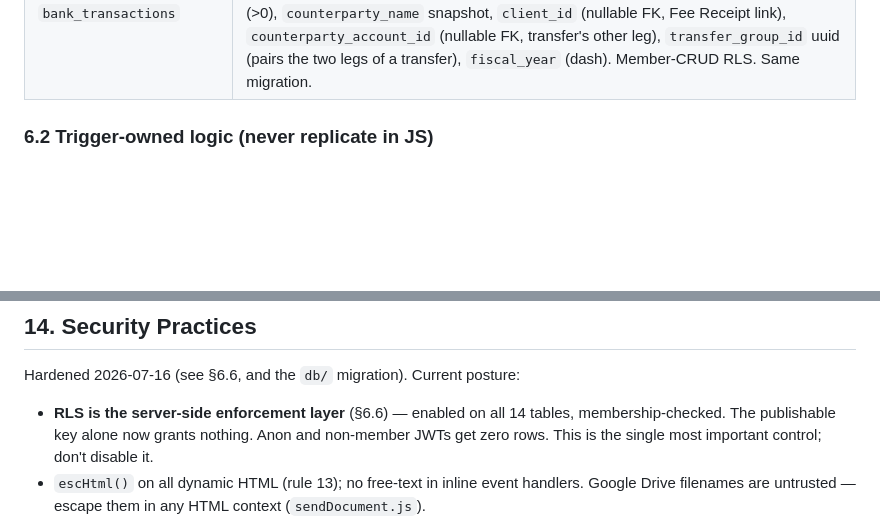
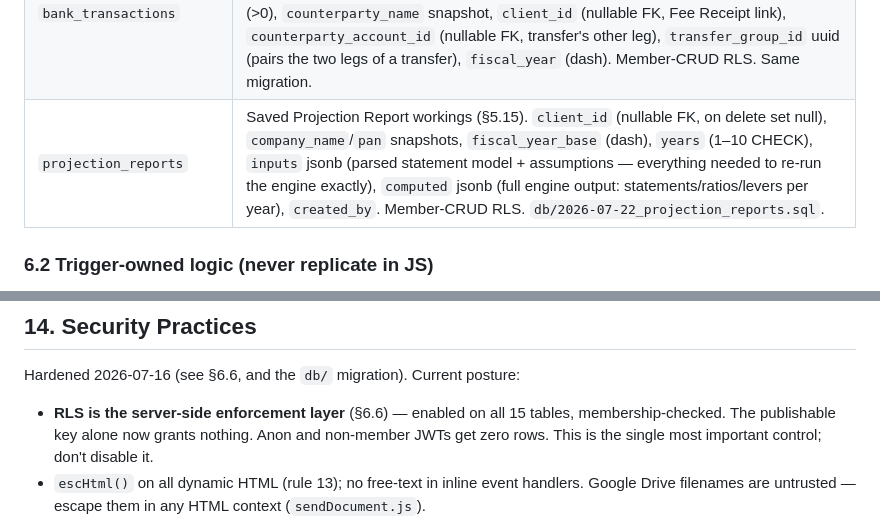
Before and after one commit to aadarshakhanal2064-cyber/AUTOMATION, a Markdown page: CLAUDE.md, 2 parts joined by grey strips. Drawn GitHub-style; blank space fills up the shorter version.

```diff
--- a/CLAUDE.md
+++ b/CLAUDE.md
@@ -265,6 +278,7 @@ Project: `rennqzmwyhkdsizvlqwd.supabase.co`. Schema below **verified live on 202
 | `depreciation_schedules` | Saved depreciation working for carry-forward (§5.8). `client_id` (FK, cascade), `scheme` CHECK (`normal`/`special`/`slm`), `fiscal_year` (text, dash format), `company_name`/`pan` snapshots, `pools` jsonb (Income-Tax: per-pool inputs + closing WDV; **SLM: per-asset line array** + carry-forward snapshots → next year's Opening), `addition_details` jsonb (Income-Tax only; `[]` for SLM), `created_by`. Unique on `(client_id, scheme, fiscal_year)`. Manual save only. `slm` added by `db/2026-07-21_slm_scheme.sql`. |
 | `bank_accounts` | Bank Book master (§5.14). `account_name` (holder), `bank_name`, `account_number` (text), `opening_balance` numeric, `opening_date` (B.S. text), `is_active` (soft-deactivate), `sort_order`. User-managed CRUD; holder/bank list is data, not config. Member-CRUD RLS. `db/2026-07-22_bank_book.sql`. |
 | `bank_transactions` | Bank Book receipts & payments (§5.14). `account_id` FK → bank_accounts (**on delete restrict**), `txn_type` CHECK (`receipt`/`payment`), `txn_date` (B.S. text), `particular` CHECK (`fee_receipt`/`expenses`/`sapati`/`inter_bank_transfer`), `amount` numeric (>0), `counterparty_name` snapshot, `client_id` (nullable FK, Fee Receipt link), `counterparty_account_id` (nullable FK, transfer's other leg), `transfer_group_id` uuid (pairs the two legs of a transfer), `fiscal_year` (dash). Member-CRUD RLS. Same migration. |
+| `projection_reports` | Saved Projection Report workings (§5.15). `client_id` (nullable FK, on delete set null), `company_name`/`pan` snapshots, `fiscal_year_base` (dash), `years` (1–10 CHECK), `inputs` jsonb (parsed statement model + assumptions — everything needed to re-run the engine exactly), `computed` jsonb (full engine output: statements/ratios/levers per year), `created_by`. Member-CRUD RLS. `db/2026-07-22_projection_reports.sql`. |
 
 ### 6.2 Trigger-owned logic (never replicate in JS)
 
@@ -415,7 +429,7 @@ The established working pattern — **investigate with real evidence → impleme
 
 Hardened 2026-07-16 (see §6.6, and the `db/` migration). Current posture:
 
-- **RLS is the server-side enforcement layer** (§6.6) — enabled on all 14 tables, membership-checked. The publishable key alone now grants nothing. Anon and non-member JWTs get zero rows. This is the single most important control; don't disable it.
+- **RLS is the server-side enforcement layer** (§6.6) — enabled on all 15 tables, membership-checked. The publishable key alone now grants nothing. Anon and non-member JWTs get zero rows. This is the single most important control; don't disable it.
 - `escHtml()` on all dynamic HTML (rule 13); no free-text in inline event handlers. Google Drive filenames are untrusted — escape them in any HTML context (`sendDocument.js`).
 - **Email raw-MIME construction is sanitized** — `Integrations.sendRawEmailWithBlob` CRLF-strips every header value and RFC 2047-encodes Subject/filename. Don't reintroduce raw interpolation into header lines.
 - **Drive `q` strings are escaped** via `escDriveQuery` in `integrations.js` — keep using it for any name interpolated into a Drive query.
```
Also changed, not shown: other parts of CLAUDE.md (+18 -5 lines).
